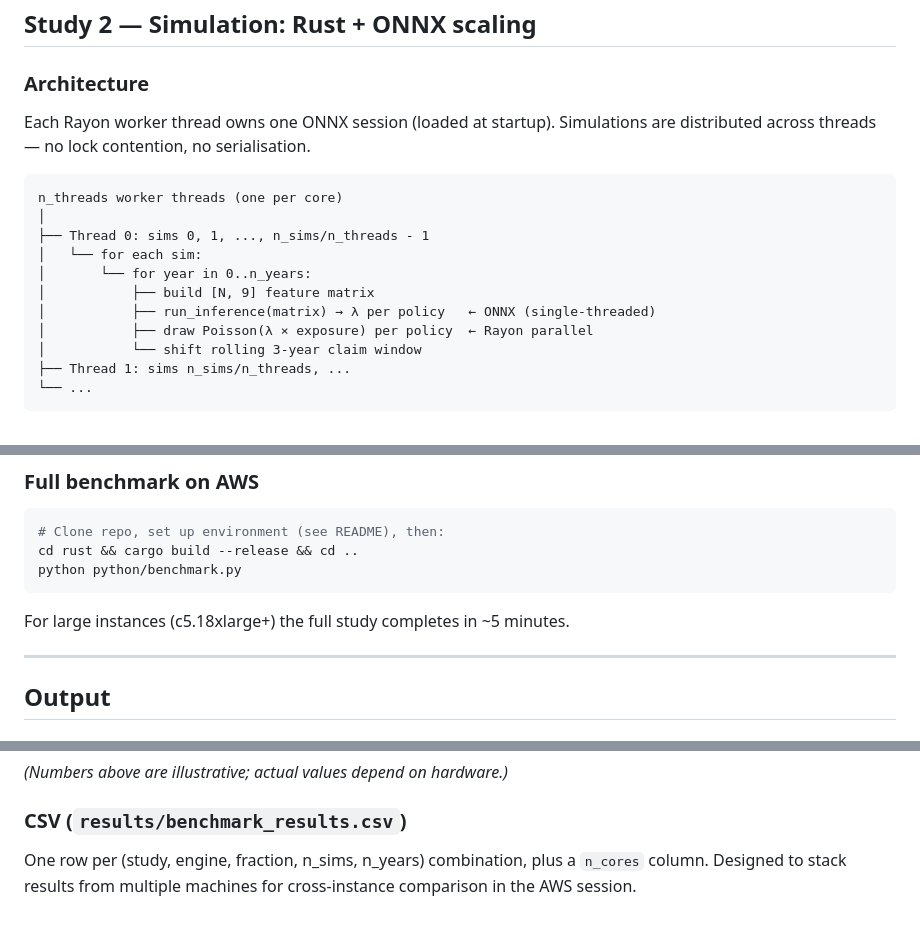
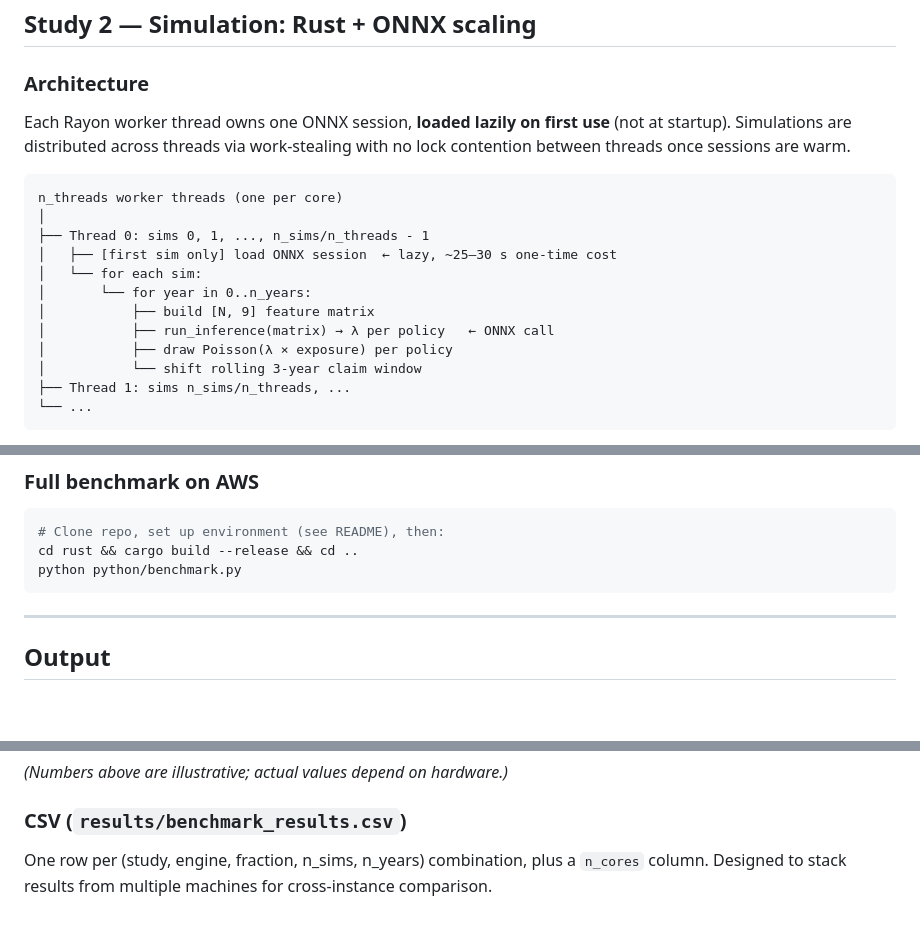
Before and after one commit to fischerdm/claim-simulation, a Markdown page: BENCHMARK.md, 3 parts joined by grey strips. GitHub-like rendering; blank space fills up the shorter version.

````diff
--- a/BENCHMARK.md
+++ b/BENCHMARK.md
@@ -63,18 +64,20 @@ tree ensemble to an optimised execution plan that avoids it. The gap grows with
 
 ### Architecture
 
-Each Rayon worker thread owns one ONNX session (loaded at startup).
-Simulations are distributed across threads — no lock contention, no serialisation.
+Each Rayon worker thread owns one ONNX session, **loaded lazily on first use** (not at
+startup). Simulations are distributed across threads via work-stealing with no lock
+contention between threads once sessions are warm.
 
 ```
 n_threads worker threads (one per core)
 │
 ├── Thread 0: sims 0, 1, ..., n_sims/n_threads - 1
+│   ├── [first sim only] load ONNX session  ← lazy, ~25–30 s one-time cost
 │   └── for each sim:
 │       └── for year in 0..n_years:
 │           ├── build [N, 9] feature matrix
-│           ├── run_inference(matrix) → λ per policy   ← ONNX (single-threaded)
-│           ├── draw Poisson(λ × exposure) per policy  ← Rayon parallel
+│           ├── run_inference(matrix) → λ per policy   ← ONNX call
+│           ├── draw Poisson(λ × exposure) per policy
 │           └── shift rolling 3-year claim window
 ├── Thread 1: sims n_sims/n_threads, ...
 └── ...
@@ -164,8 +276,6 @@ results from different machines can be compared directly.
 cd rust && cargo build --release && cd ..
 python python/benchmark.py
 ```
-
-For large instances (c5.18xlarge+) the full study completes in ~5 minutes.
 
 ---
 
@@ -194,5 +304,4 @@ Study 2 — Simulation: Rust + ONNX  (ms / simulation)
 ### CSV (`results/benchmark_results.csv`)
 
 One row per (study, engine, fraction, n_sims, n_years) combination, plus a `n_cores`
-column. Designed to stack results from multiple machines for cross-instance comparison
-in the AWS session.
+column. Designed to stack results from multiple machines for cross-instance comparison.
````
Also changed, not shown: other parts of BENCHMARK.md (+131 -21 lines).
